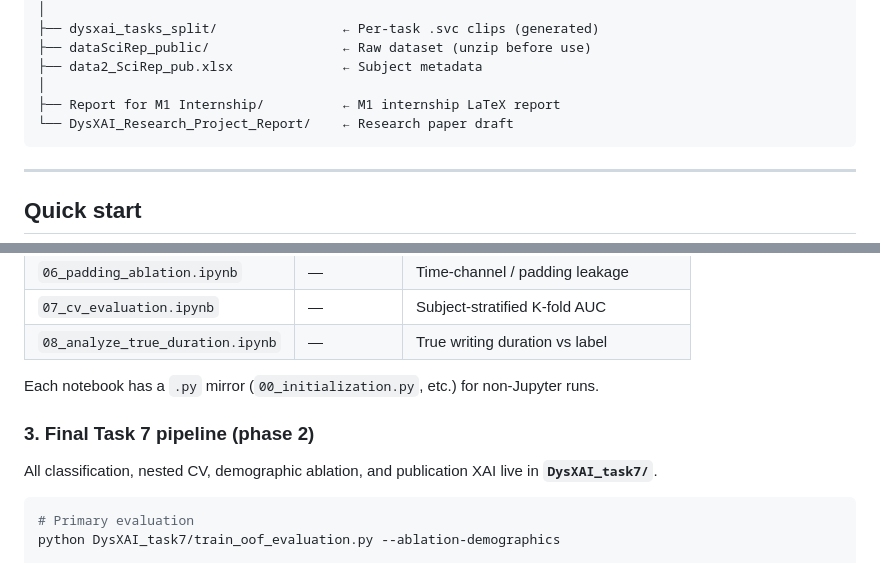
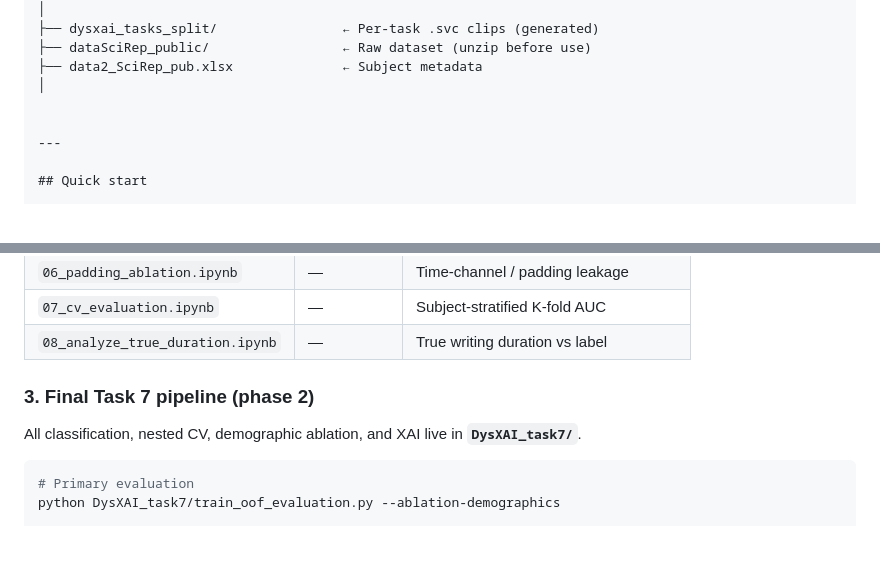
Before and after one commit to tiamanoukian/DysXAI, a Markdown page: README.md, 2 parts joined by grey strips. Rendered like a GitHub page; blank space fills up the shorter version.

````diff
--- a/README.md
+++ b/README.md
@@ -53,9 +44,7 @@ DysXAI/
 ├── dataSciRep_public/                 ← Raw dataset (unzip before use)
 ├── data2_SciRep_pub.xlsx              ← Subject metadata
 │
-├── Report for M1 Internship/          ← M1 internship LaTeX report
-└── DysXAI_Research_Project_Report/    ← Research paper draft
-```
+
 
 ---
 
@@ -91,11 +80,10 @@ Always run **`00_initialization.ipynb`** first. Then run model notebooks in any
 | `07_cv_evaluation.ipynb` | — | Subject-stratified K-fold AUC |
 | `08_analyze_true_duration.ipynb` | — | True writing duration vs label |
 
-Each notebook has a `.py` mirror (`00_initialization.py`, etc.) for non-Jupyter runs.
 
 ### 3. Final Task 7 pipeline (phase 2)
 
-All classification, nested CV, demographic ablation, and publication XAI live in **`DysXAI_task7/`**.
+All classification, nested CV, demographic ablation, and XAI live in **`DysXAI_task7/`**.
 
 ```bash
 # Primary evaluation
````
Also changed, not shown: other parts of README.md (+0 -93 lines).
